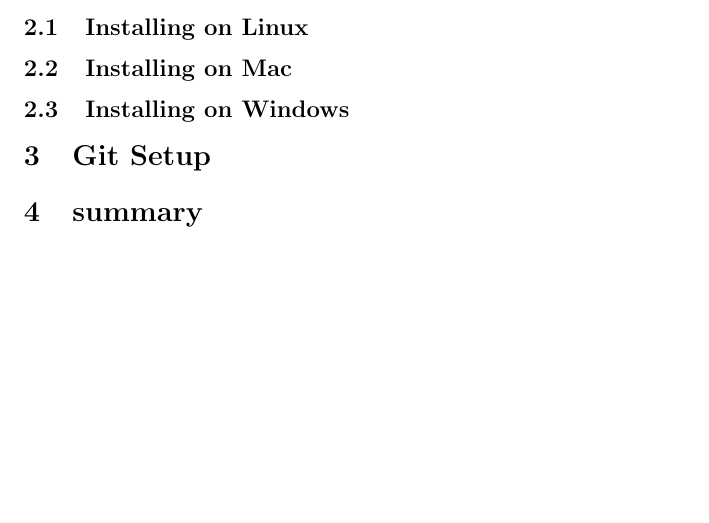
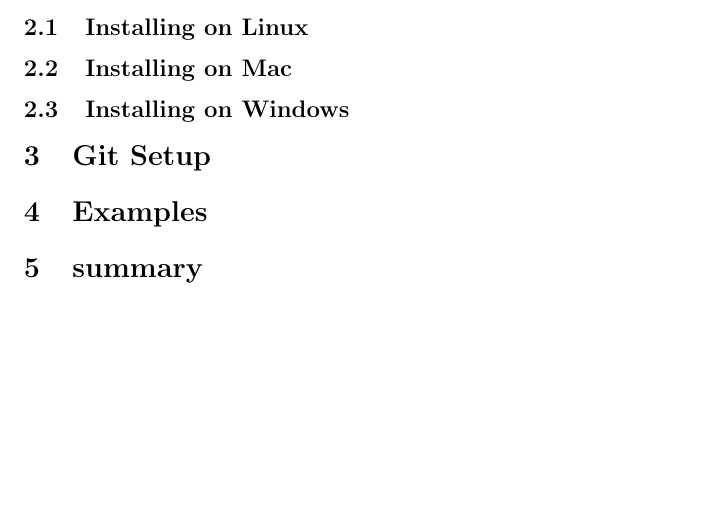
Before and after one commit to aminslg/Summer2014, a LaTeX document (tutorial.tex): part of the page, cut so that both start at the same text. Compiled offline with pdfLaTeX.

Commit message:
new section is added

```diff
--- a/tutorial.tex
+++ b/tutorial.tex
@@ -20,6 +20,7 @@
 \subsection{Installing on Mac}
 \subsection{Installing on Windows}
 \section{Git Setup}
+\section{Examples}
 \section{summary}
 
 
```
